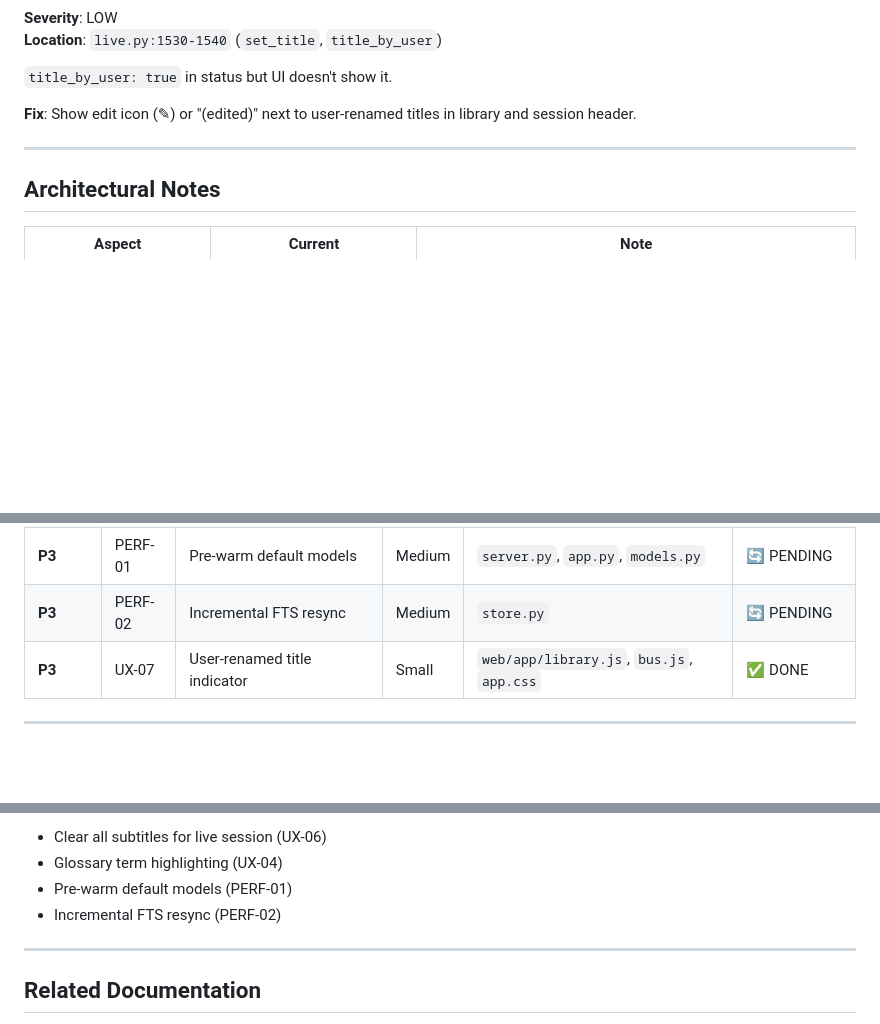
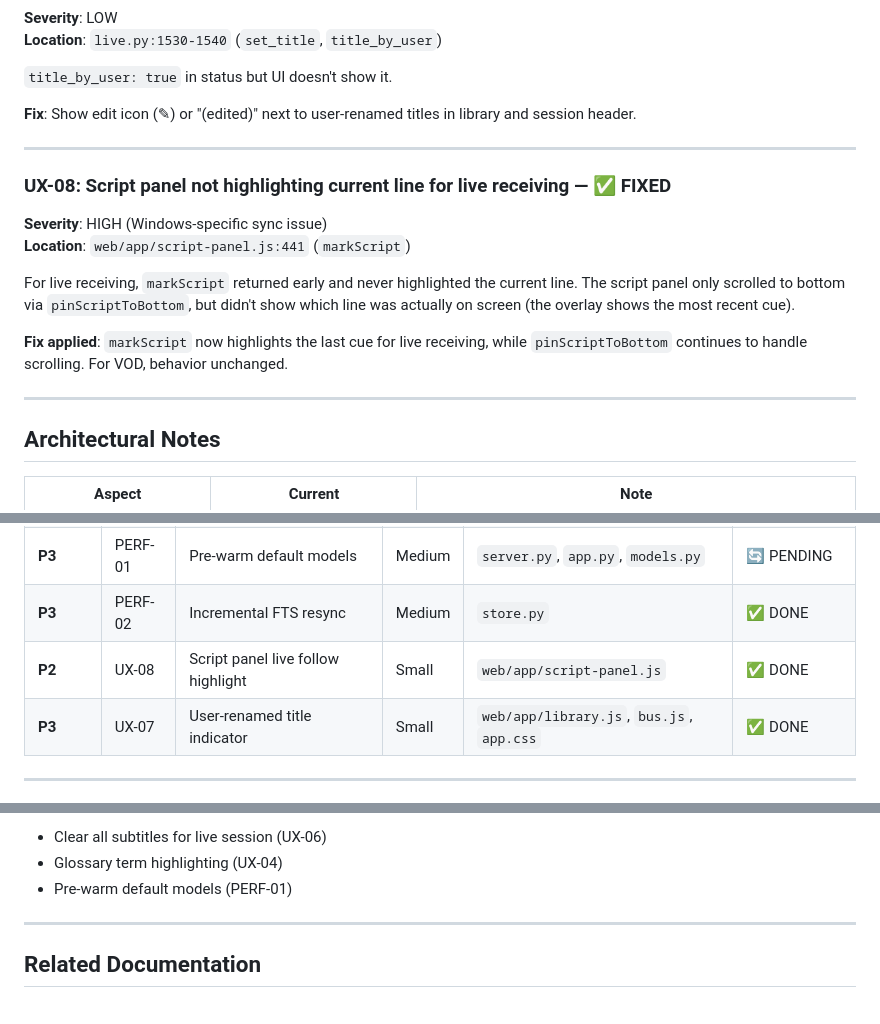
Before and after one commit to chisacam/mimiwatch, a Markdown page: REVIEW.md, 3 parts joined by grey strips. Drawn GitHub-style; blank space fills up the shorter version.

```diff
--- a/REVIEW.md
+++ b/REVIEW.md
@@ -193,6 +193,16 @@ User can delete individual cues but not reset a live session's subtitles while k
 
 ---
 
+### UX-08: Script panel not highlighting current line for live receiving — ✅ FIXED
+**Severity**: HIGH (Windows-specific sync issue)
+**Location**: `web/app/script-panel.js:441` (`markScript`)
+
+For live receiving, `markScript` returned early and never highlighted the current line. The script panel only scrolled to bottom via `pinScriptToBottom`, but didn't show which line was actually on screen (the overlay shows the most recent cue).
+
+**Fix applied**: `markScript` now highlights the last cue for live receiving, while `pinScriptToBottom` continues to handle scrolling. For VOD, behavior unchanged.
+
+---
+
 ## Architectural Notes
 
 | Aspect | Current | Note |
@@ -221,7 +231,8 @@ User can delete individual cues but not reset a live session's subtitles while k
 | **P2** | UX-06 | Clear all subtitles (live) | Medium | `web/app/live.js`, `server.py`, `store.py` | 🔄 PENDING |
 | **P2** | BUG-04 | Ring marker cap | Small | `live.py` | ✅ DONE |
 | **P3** | PERF-01 | Pre-warm default models | Medium | `server.py`, `app.py`, `models.py` | 🔄 PENDING |
-| **P3** | PERF-02 | Incremental FTS resync | Medium | `store.py` | 🔄 PENDING |
+| **P3** | PERF-02 | Incremental FTS resync | Medium | `store.py` | ✅ DONE |
+| **P2** | UX-08 | Script panel live follow highlight | Small | `web/app/script-panel.js` | ✅ DONE |
 | **P3** | UX-07 | User-renamed title indicator | Small | `web/app/library.js`, `bus.js`, `app.css` | ✅ DONE |
 
 ---
@@ -243,7 +254,6 @@ cd /Users/chiyak/hobby/mimiwatch
 - Clear all subtitles for live session (UX-06)
 - Glossary term highlighting (UX-04)
 - Pre-warm default models (PERF-01)
-- Incremental FTS resync (PERF-02)
 
 ---
 
```
